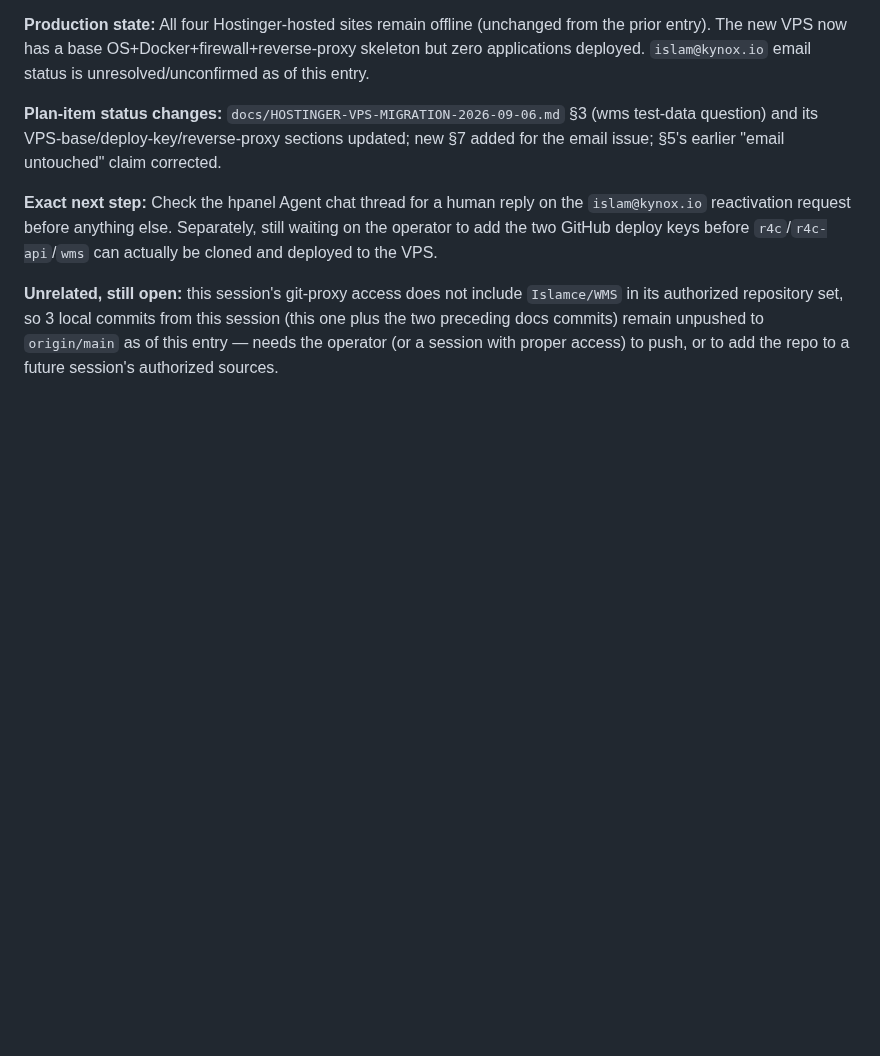
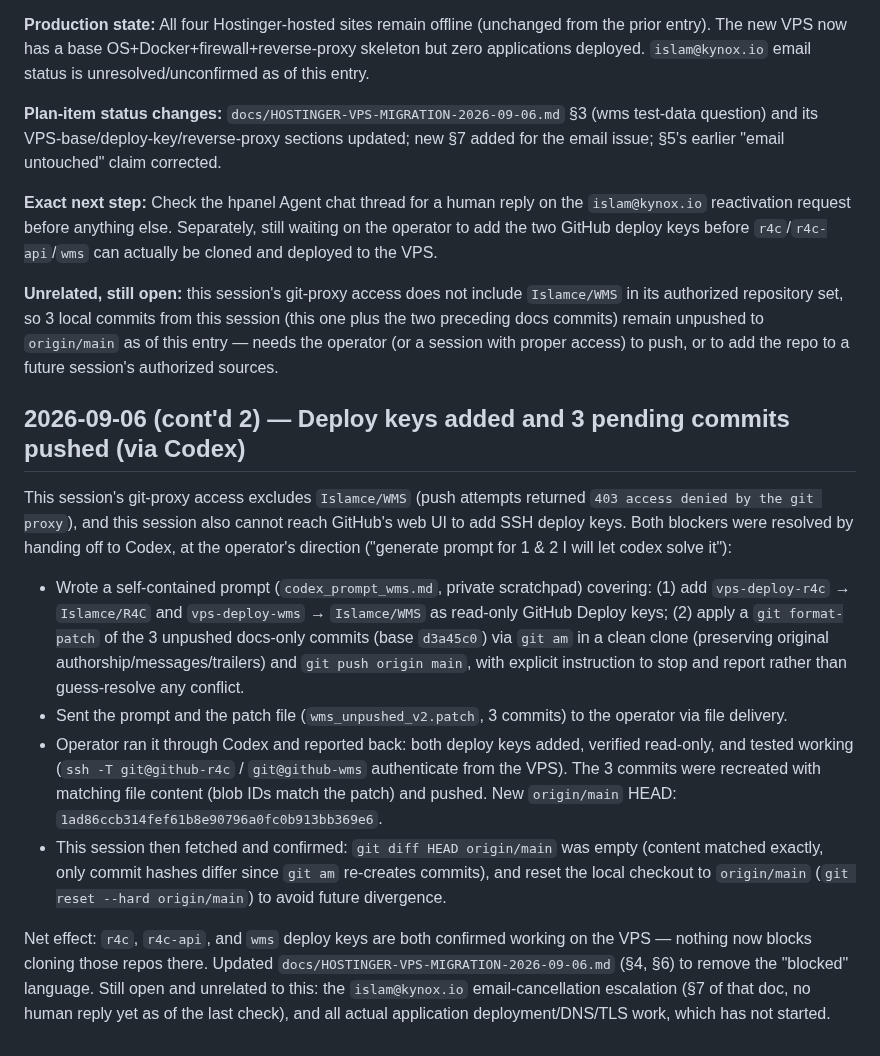
Before and after one commit to Islamce/WMS, a Markdown page: docs/WMS-SESSION-LOG.md, the part around the change. GitHub-like rendering; blank space fills up the shorter version.

```diff
--- a/docs/WMS-SESSION-LOG.md
+++ b/docs/WMS-SESSION-LOG.md
@@ -1484,3 +1484,14 @@ Every future AI or human session that changes understanding, code, data, configu
 **Exact next step:** Check the hpanel Agent chat thread for a human reply on the `islam@kynox.io` reactivation request before anything else. Separately, still waiting on the operator to add the two GitHub deploy keys before `r4c`/`r4c-api`/`wms` can actually be cloned and deployed to the VPS.
 
 **Unrelated, still open:** this session's git-proxy access does not include `Islamce/WMS` in its authorized repository set, so 3 local commits from this session (this one plus the two preceding docs commits) remain unpushed to `origin/main` as of this entry — needs the operator (or a session with proper access) to push, or to add the repo to a future session's authorized sources.
+
+## 2026-09-06 (cont'd 2) — Deploy keys added and 3 pending commits pushed (via Codex)
+
+This session's git-proxy access excludes `Islamce/WMS` (push attempts returned `403 access denied by the git proxy`), and this session also cannot reach GitHub's web UI to add SSH deploy keys. Both blockers were resolved by handing off to Codex, at the operator's direction ("generate prompt for 1 & 2 I will let codex solve it"):
+
+- Wrote a self-contained prompt (`codex_prompt_wms.md`, private scratchpad) covering: (1) add `vps-deploy-r4c` → `Islamce/R4C` and `vps-deploy-wms` → `Islamce/WMS` as read-only GitHub Deploy keys; (2) apply a `git format-patch` of the 3 unpushed docs-only commits (base `d3a45c0`) via `git am` in a clean clone (preserving original authorship/messages/trailers) and `git push origin main`, with explicit instruction to stop and report rather than guess-resolve any conflict.
+- Sent the prompt and the patch file (`wms_unpushed_v2.patch`, 3 commits) to the operator via file delivery.
+- Operator ran it through Codex and reported back: both deploy keys added, verified read-only, and tested working (`ssh -T git@github-r4c` / `git@github-wms` authenticate from the VPS). The 3 commits were recreated with matching file content (blob IDs match the patch) and pushed. New `origin/main` HEAD: `1ad86ccb314fef61b8e90796a0fc0b913bb369e6`.
+- This session then fetched and confirmed: `git diff HEAD origin/main` was empty (content matched exactly, only commit hashes differ since `git am` re-creates commits), and reset the local checkout to `origin/main` (`git reset --hard origin/main`) to avoid future divergence.
+
+Net effect: `r4c`, `r4c-api`, and `wms` deploy keys are both confirmed working on the VPS — nothing now blocks cloning those repos there. Updated `docs/HOSTINGER-VPS-MIGRATION-2026-09-06.md` (§4, §6) to remove the "blocked" language. Still open and unrelated to this: the `islam@kynox.io` email-cancellation escalation (§7 of that doc, no human reply yet as of the last check), and all actual application deployment/DNS/TLS work, which has not started.
```
Also changed, not shown: docs/HOSTINGER-VPS-MIGRATION-2026-09-06.md (+7 -4 lines).
